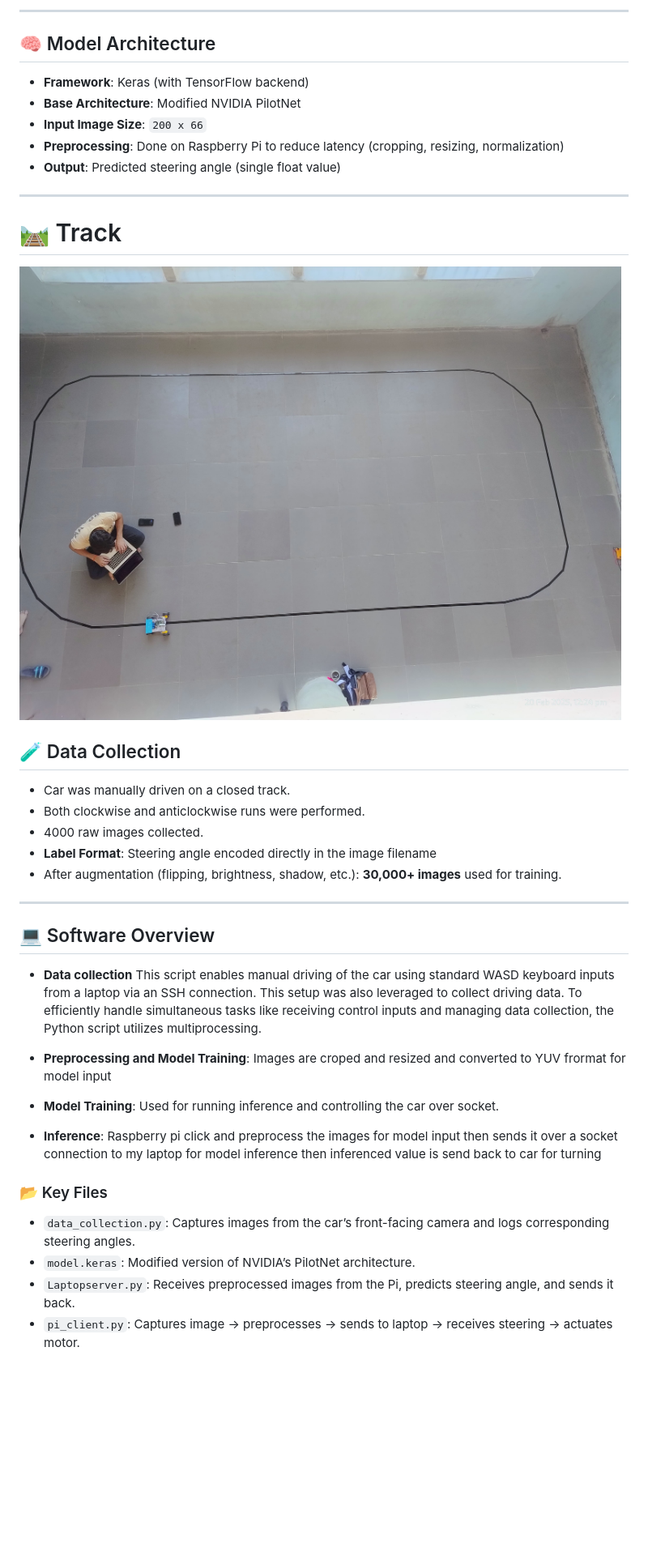
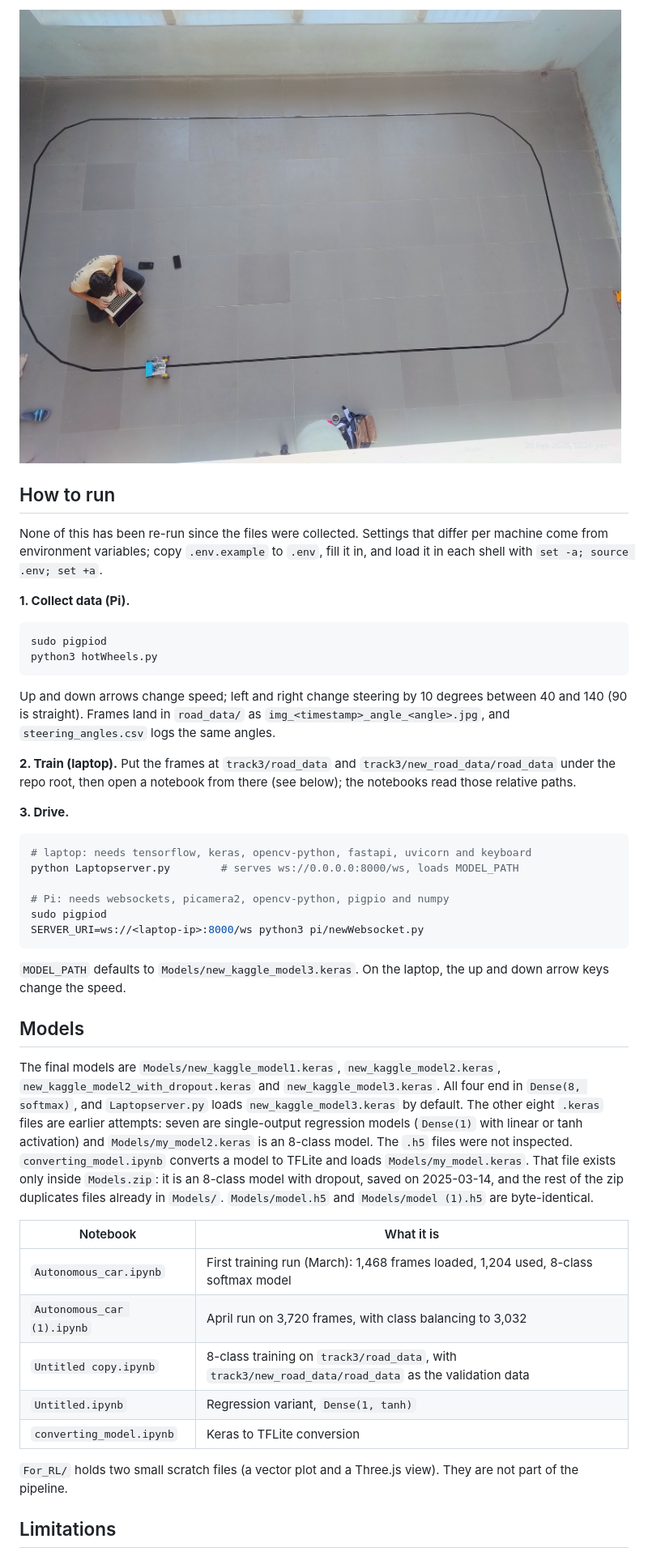
Before and after one commit to thefrojex/Autonomous-Model-Car, a Markdown page: README.md, the part around one of its changes. Shown at 81% size. Drawn GitHub-style; blank space fills up the shorter version.

Commit message:
Rewrite README: pipeline, hardware, how to run, models and limitations

````diff
--- a/README.md
+++ b/README.md
@@ -38,44 +28,47 @@ The goal was to simulate the self-driving pipeline on a small-scale RC car:
 
----
+![Track](Images/Topdown_track_image.jpeg)
 
-## 🧠 Model Architecture
+## How to run
 
-- **Framework**: Keras (with TensorFlow backend)
-- **Base Architecture**: Modified NVIDIA PilotNet
-- **Input Image Size**: `200 x 66`
-- **Preprocessing**: Done on Raspberry Pi to reduce latency (cropping, resizing, normalization)
-- **Output**: Predicted steering angle (single float value)
+None of this has been re-run since the files were collected. Settings that differ per machine come from environment variables; copy `.env.example` to `.env`, fill it in, and load it in each shell with `set -a; source .env; set +a`.
 
----
+**1. Collect data (Pi).**
 
-# 🛤️ Track
+```bash
+sudo pigpiod
+python3 hotWheels.py
+```
 
-![Model Car](Images/Topdown_track_image.jpeg)
+Up and down arrows change speed; left and right change steering by 10 degrees between 40 and 140 (90 is straight). Frames land in `road_data/` as `img_<timestamp>_angle_<angle>.jpg`, and `steering_angles.csv` logs the same angles.
 
-## 🧪 Data Collection
+**2. Train (laptop).** Put the frames at `track3/road_data` and `track3/new_road_data/road_data` under the repo root, then open a notebook from there (see below); the notebooks read those relative paths.
 
-- Car was manually driven on a closed track.
-- Both clockwise and anticlockwise runs were performed.
-- 4000 raw images collected.
-- **Label Format**: Steering angle encoded directly in the image filename
-- After augmentation (flipping, brightness, shadow, etc.): **30,000+ images** used for training.
+**3. Drive.**
 
----
+```bash
+# laptop: needs tensorflow, keras, opencv-python, fastapi, uvicorn and keyboard
+python Laptopserver.py        # serves ws://0.0.0.0:8000/ws, loads MODEL_PATH
 
-## 💻 Software Overview
+# Pi: needs websockets, picamera2, opencv-python, pigpio and numpy
+sudo pigpiod
+SERVER_URI=ws://<laptop-ip>:8000/ws python3 pi/newWebsocket.py
+```
 
-- **Data collection** This script enables manual driving of the car using standard WASD keyboard inputs from a laptop via an SSH connection. This setup was also leveraged to collect driving data. To efficiently handle simultaneous tasks like receiving control inputs and managing data collection, the Python script utilizes multiprocessing.
+`MODEL_PATH` defaults to `Models/new_kaggle_model3.keras`. On the laptop, the up and down arrow keys change the speed.
 
-- **Preprocessing and Model Training**: Images are croped and resized and converted to YUV frormat for model input
+## Models
 
-- **Model Training**: Used for running inference and controlling the car over socket.
+The final models are `Models/new_kaggle_model1.keras`, `new_kaggle_model2.keras`, `new_kaggle_model2_with_dropout.keras` and `new_kaggle_model3.keras`. All four end in `Dense(8, softmax)`, and `Laptopserver.py` loads `new_kaggle_model3.keras` by default. The other eight `.keras` files are earlier attempts: seven are single-output regression models (`Dense(1)` with linear or tanh activation) and `Models/my_model2.keras` is an 8-class model. The `.h5` files were not inspected. `converting_model.ipynb` converts a model to TFLite and loads `Models/my_model.keras`. That file exists only inside `Models.zip`: it is an 8-class model with dropout, saved on 2025-03-14, and the rest of the zip duplicates files already in `Models/`. `Models/model.h5` and `Models/model (1).h5` are byte-identical.
 
-- **Inference**: Raspberry pi click and preprocess the images for model input then sends it over a socket connection to my laptop for model inference then inferenced value is send back to car for turning
+| Notebook | What it is |
+|---|---|
+| `Autonomous_car.ipynb` | First training run (March): 1,468 frames loaded, 1,204 used, 8-class softmax model |
+| `Autonomous_car (1).ipynb` | April run on 3,720 frames, with class balancing to 3,032 |
+| `Untitled copy.ipynb` | 8-class training on `track3/road_data`, with `track3/new_road_data/road_data` as the validation data |
+| `Untitled.ipynb` | Regression variant, `Dense(1, tanh)` |
+| `converting_model.ipynb` | Keras to TFLite conversion |
 
-### 📂 Key Files
+`For_RL/` holds two small scratch files (a vector plot and a Three.js view). They are not part of the pipeline.
 
-- `data_collection.py`: Captures images from the car’s front-facing camera and logs corresponding steering angles.
-- `model.keras`: Modified version of NVIDIA’s PilotNet architecture.
-- `Laptopserver.py`: Receives preprocessed images from the Pi, predicts steering angle, and sends it back.
-- `pi_client.py`: Captures image → preprocesses → sends to laptop → receives steering → actuates motor.
+## Limitations
 
````
Also changed, not shown: other parts of README.md (+20 -40 lines).
